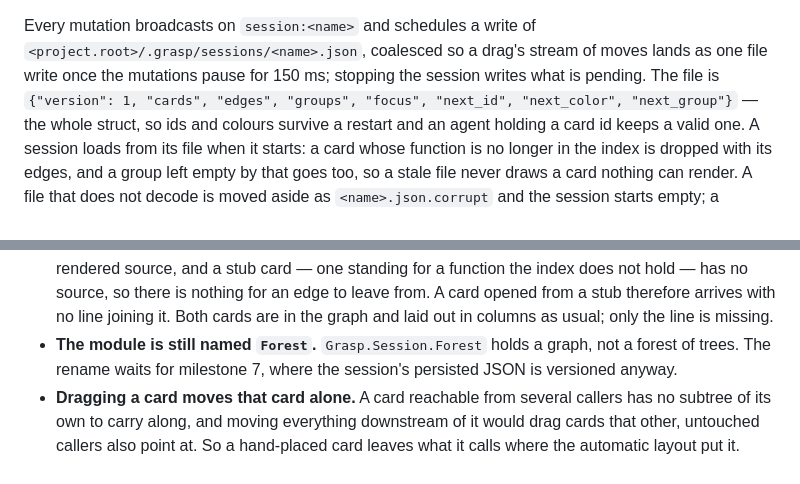
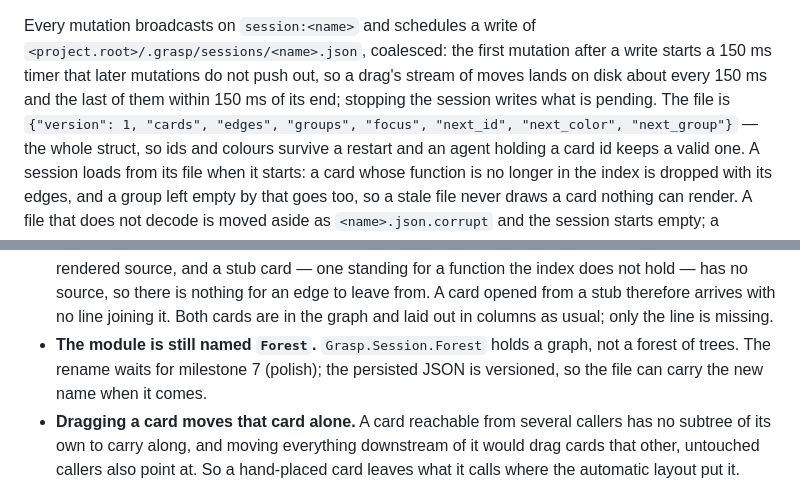
Before and after one commit to eltoncampos1/grasp, a Markdown page: docs/specs/2026-09-15-grasp-design.md, 2 parts joined by grey strips. GitHub-like rendering.

```diff
--- a/docs/specs/2026-09-15-grasp-design.md
+++ b/docs/specs/2026-09-15-grasp-design.md
@@ -298,9 +298,10 @@ poll) and broadcasts the reload.
   same threads.
 
 Every mutation broadcasts on `session:<name>` and schedules a write of
-`<project.root>/.grasp/sessions/<name>.json`, coalesced so a drag's stream of moves lands
-as one file write once the mutations pause for 150 ms; stopping the session writes what is
-pending. The file is `{"version": 1, "cards", "edges", "groups", "focus", "next_id",
+`<project.root>/.grasp/sessions/<name>.json`, coalesced: the first mutation after a write starts a
+150 ms timer that later mutations do not push out, so a drag's stream of moves lands on
+disk about every 150 ms and the last of them within 150 ms of its end; stopping the session
+writes what is pending. The file is `{"version": 1, "cards", "edges", "groups", "focus", "next_id",
 "next_color", "next_group"}` — the whole struct, so ids and colours survive a restart and
 an agent holding a card id keeps a valid one. A session loads from its file when it
 starts: a card whose function is no longer in the index is dropped with its edges, and a
@@ -708,8 +709,8 @@ test-only one: it parses Lumis' HTML on every highlight the cache misses.
   opened from a stub therefore arrives with no line joining it. Both cards are in the graph
   and laid out in columns as usual; only the line is missing.
 - **The module is still named `Forest`.** `Grasp.Session.Forest` holds a graph, not a
-  forest of trees. The rename waits for milestone 7, where the session's persisted JSON is
-  versioned anyway.
+  forest of trees. The rename waits for milestone 7 (polish); the persisted JSON is versioned,
+  so the file can carry the new name when it comes.
 - **Dragging a card moves that card alone.** A card reachable from several callers has no
   subtree of its own to carry along, and moving everything downstream of it would drag
   cards that other, untouched callers also point at. So a hand-placed card leaves what it
```
Also changed, not shown: README.md (+1 -3 lines).
